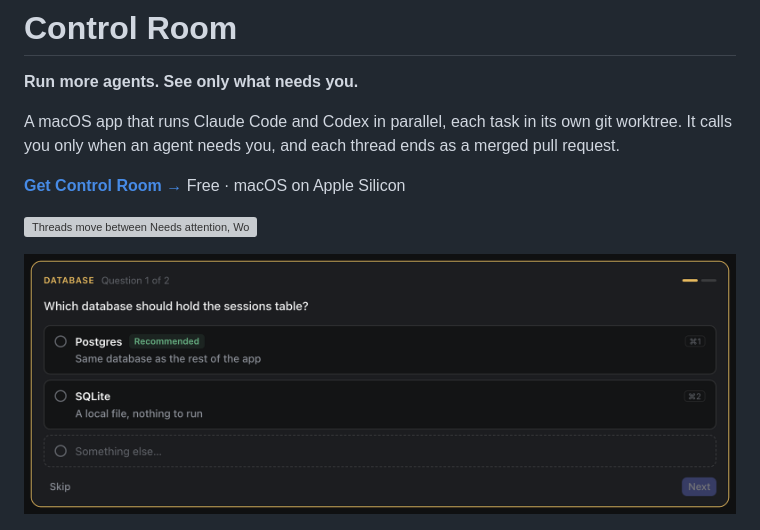
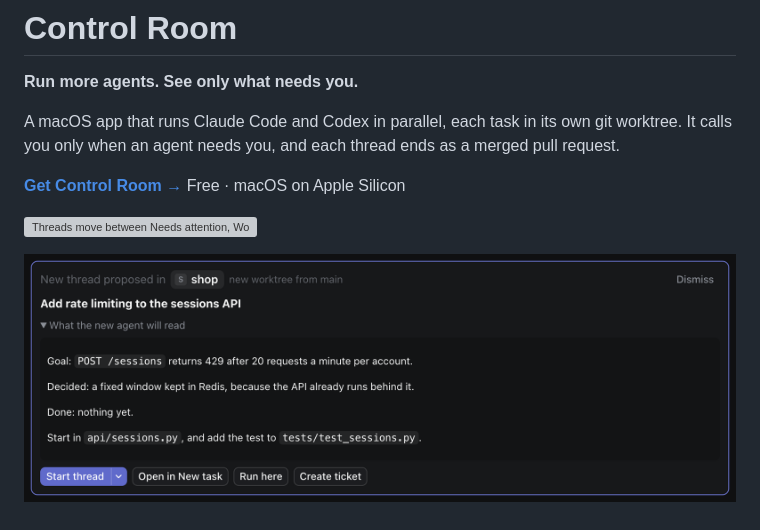
Before and after one commit to Tenjin-Tech/control-room, a Markdown page: README.md, the part around the change. GitHub-like rendering; pictures changed too: docs/images/proposal.png (added), docs/images/question.png (deleted); grey boxes are pictures that could not be loaded.

Commit message:
README shows a proposed thread to start, not a question card
Co-Authored-By: Claude Opus 5.5 <noreply@anthropic.com>

```diff
--- a/README.md
+++ b/README.md
@@ -8,7 +8,7 @@ A macOS app that runs Claude Code and Codex in parallel, each task in its own gi
 
 ![Threads move between Needs attention, Working and Done as agents work; an agent's question is answered in a click](docs/images/demo.gif)
 
-![An agent's question, answered in a click](docs/images/question.png)
+![An agent proposes a new thread with its brief written: Start thread, Open in New task, Run here or Create ticket](docs/images/proposal.png)
 
 ![The whole branch as one diff, with comments sent back to the agent](docs/images/diff.png)
 
```
